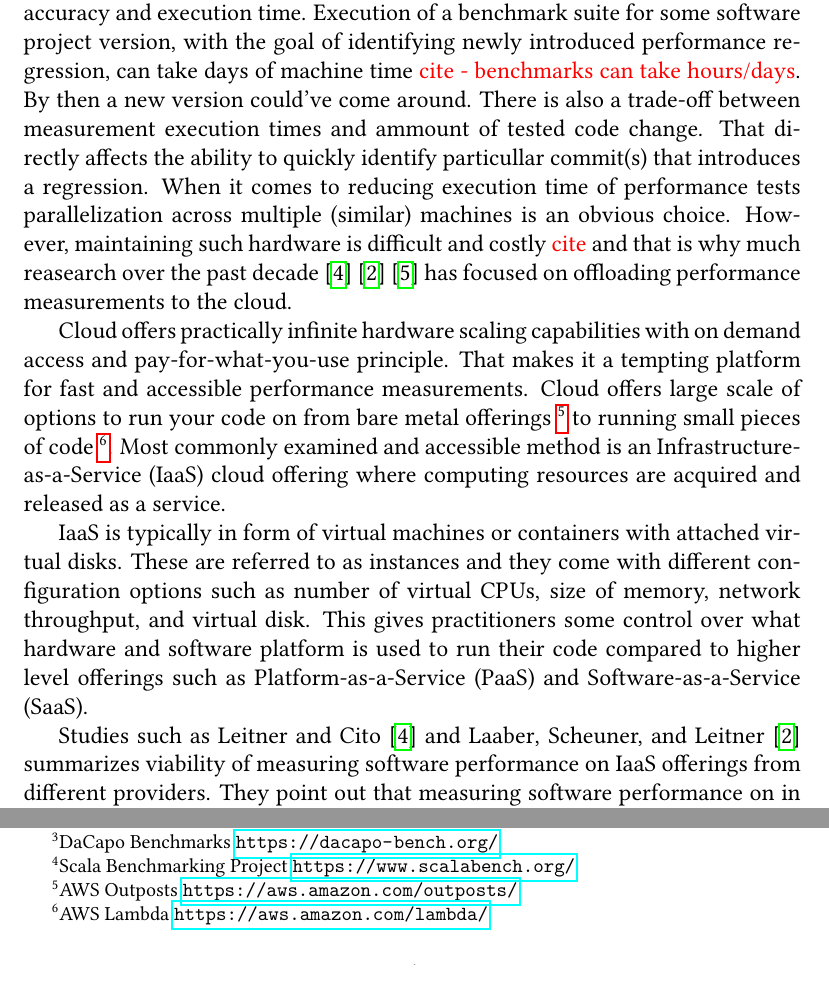
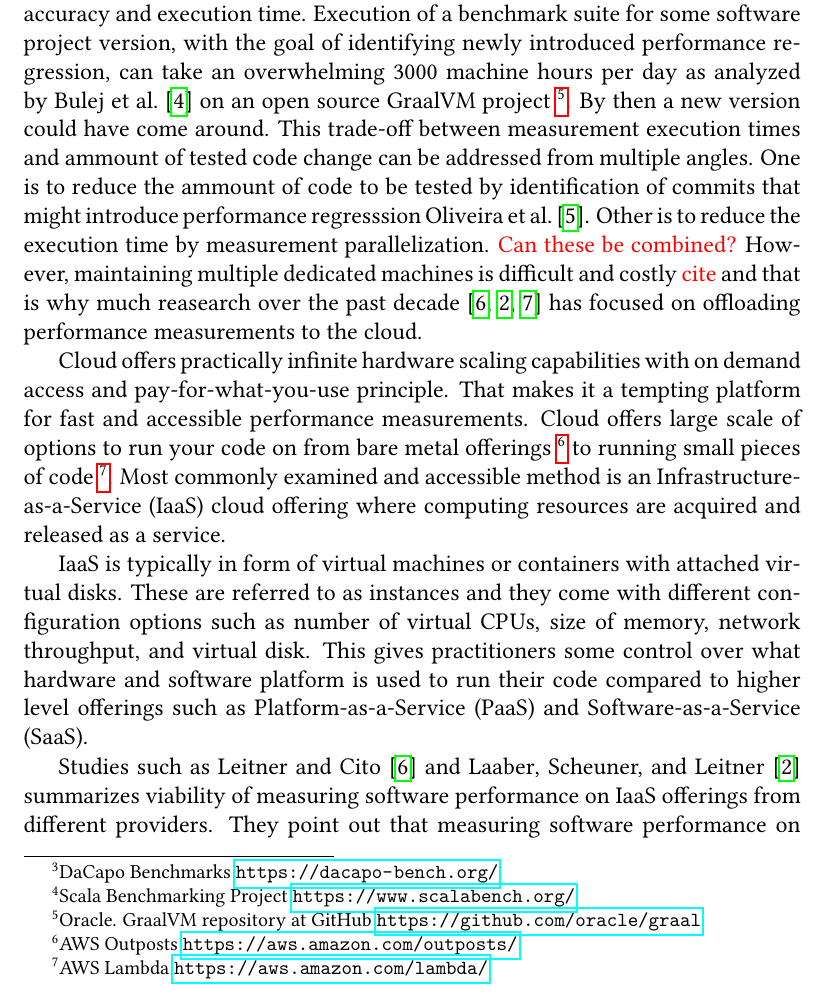
Before and after one commit to TomasDrozdik/asynchronous-duet-thesis, a LaTeX thesis (thesis.tex, which reads ch1.tex): two parts of page 14 of 32 before the commit and part of page 14 of 32 after it, the two joined at a grey line, cut so that both start at the same text, the shorter picture padded with empty space. Compiled offline with pdfLaTeX.

Commit message:
Chapter1 v3

```diff
--- a/ch1.tex
+++ b/ch1.tex
@@ -19,18 +19,19 @@ If the benchmark code gets bigger it is usually refered to as application benchm
 % Introduce benchmark suites
 Benchmarks do not have sole purpose of measuring performance of an application, inversely they provide a way to measure the capabilities of some hardware.
 For this reason there are many benchmark suites that aggregate many application workloads, put them under single harness and simplify the performance evaluation process.
-Examples of such suites are from Standard Performance Evaluation Corporation (SPEC) SPECcpu \footnote{SPEC CPU® 2017 \url{https://www.spec.org/cpu2017/}} and SPECjbb \footnote{SPECjbb® 2015 \url{https://www.spec.org/jbb2015/}} other standalone suites used in this thesis are Renaissance suite \cite{prokopec2019renaissance}, Dacapo \footnote{DaCapo Benchmarks \url{https://dacapo-bench.org/}}, and Scalabench \footnote{Scala Benchmarking Project \url{https://www.scalabench.org/}}.
+Examples of such suites are from Standard Performance Evaluation Corporation (SPEC) SPECcpu \footnote{SPEC CPU® 2017 \url{https://www.spec.org/cpu2017/}} and SPECjbb \footnote{SPECjbb® 2015 \url{https://www.spec.org/jbb2015/}} other standalone suites used in this thesis are Renaissance suite~\cite{prokopec2019renaissance}, Dacapo \footnote{DaCapo Benchmarks \url{https://dacapo-bench.org/}}, and Scalabench \footnote{Scala Benchmarking Project \url{https://www.scalabench.org/}}.
 All above mentioned suites are Java based with the exception of SPECcpu that has benchmarks written in C, C++, and Fortran and hence is natively compiled.
 Apart from testing hardware performance, benchmark suites are good candidates for research in performance measurement methods as they strive to provide wide range of real-world representative workloads.
 
 % Reason about long execution time and attactiveness of cloud approach
 Requirement for multiple repetitions causes an inherent trade-off between accuracy and execution time.
-Execution of a benchmark suite for some software project version, with the goal of identifying newly introduced performance regression, can take days of machine time \xxx{cite - benchmarks can take hours/days}.
-By then a new version could've come around.
-There is also a trade-off between measurement execution times and ammount of tested code change.
-That directly affects the ability to quickly identify particullar commit(s) that introduces a regression.
-When it comes to reducing execution time of performance tests parallelization across multiple (similar) machines is an obvious choice.
-However, maintaining such hardware is difficult and costly \xxx{cite} and that is why much reasearch over the past decade \cite{leitner2016patterns} \cite{laaber2019software} \cite{abedi2017conducting} has focused on offloading performance measurements to the cloud.
+Execution of a benchmark suite for some software project version, with the goal of identifying newly introduced performance regression, can take an overwhelming 3000 machine hours per day as analyzed by~\citet{bulej2020duet} on an open source GraalVM project~\footnote{Oracle. GraalVM repository at GitHub \url{https://github.com/oracle/graal}}.
+By then a new version could have come around.
+This trade-off between measurement execution times and ammount of tested code change can be addressed from multiple angles.
+One is to reduce the ammount of code to be tested by identification of commits that might introduce performance regresssion~\citet{oliveira2017perphecy}.
+Other is to reduce the execution time by measurement parallelization.
+\xxx{Can these be combined?}
+However, maintaining multiple dedicated machines is difficult and costly \xxx{cite} and that is why much reasearch over the past decade~\cite{leitner2016patterns, laaber2019software, abedi2017conducting} has focused on offloading performance measurements to the cloud.
 
 % Describe the nature of benchmarking in the cloud
 Cloud offers practically infinite hardware scaling capabilities with on demand access and pay-for-what-you-use principle.
@@ -42,7 +43,7 @@ IaaS is typically in form of virtual machines or containers with attached virtua
 These are referred to as instances and they come with different configuration options such as number of virtual CPUs, size of memory, network throughput, and virtual disk.
 This gives practitioners some control over what hardware and software platform is used to run their code compared to higher level offerings such as Platform-as-a-Service (PaaS) and Software-as-a-Service (SaaS).
 
-% Performance stability in the cloud - \citet{laaber2019software}.
-Studies such as \citet{leitner2016patterns} and \citet{laaber2019software} summarizes viability of measuring software performance on IaaS offerings from different providers.
-They point out that measuring software performance on in public cloud is very much a moving target with providers constantly changing their offerings, hardware, and processes.
+% Performance stability in the cloud -~\citet{laaber2019software}.
+Studies such as~\citet{leitner2016patterns} and~\citet{laaber2019software} summarizes viability of measuring software performance on IaaS offerings from different providers.
+They point out that measuring software performance on public cloud is very much a moving target with providers constantly changing their offerings, hardware, and processes.
 Common concern is that given instance type may not run on the same type of hardware and that the same physical hardware might host multiple colocated instances.
```
Also changed, not shown: ch1.tex (24 more changed lines).
